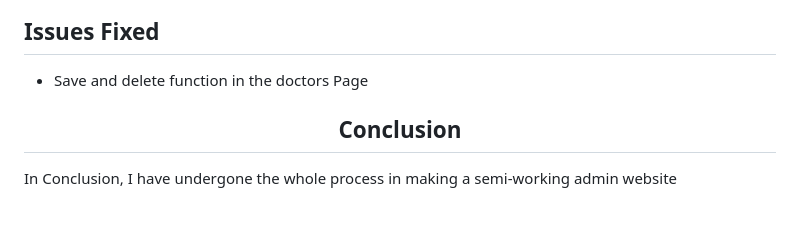
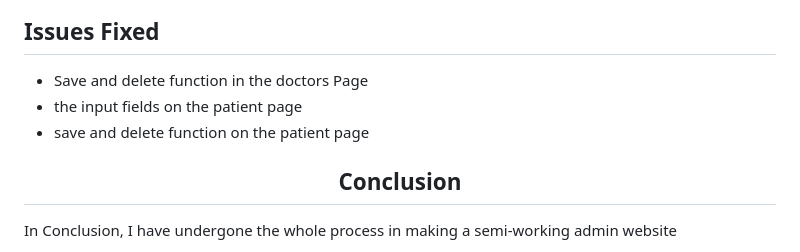
Before and after one commit to Ungerer221/DV200_Ungerer_term2_adminsite, a Markdown page: README.md, the part around the change. GitHub-like rendering; blank space fills up the shorter version.

```diff
--- a/README.md
+++ b/README.md
@@ -85,6 +85,8 @@ Login System Using PHP and MYSQL
 
 ## Issues Fixed
 - Save and delete function in the doctors Page
+- the input fields on the patient page
+- save and delete function on the patient page
 
 <h2 align="center">Conclusion</h2>
 <p>In Conclusion, I have undergone the whole process in making a semi-working admin website</p>
```
